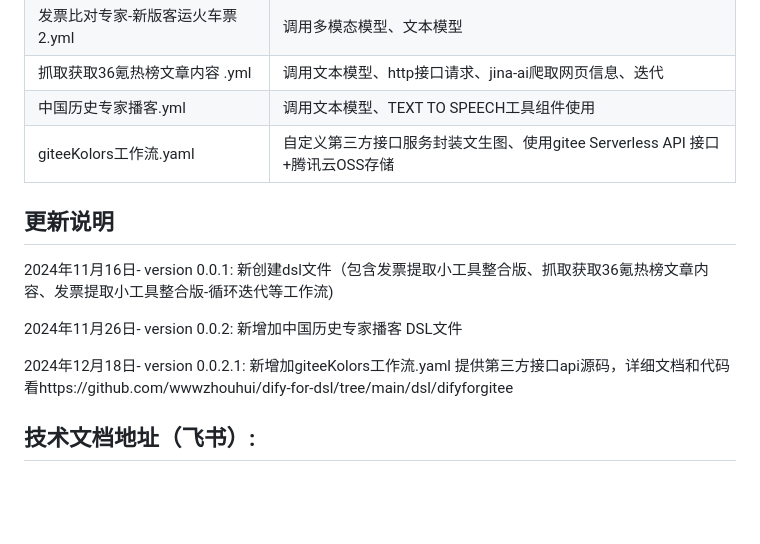
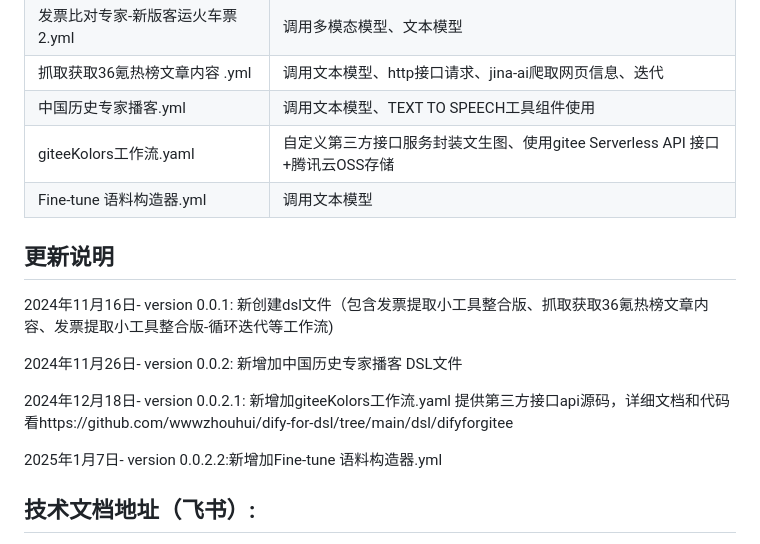
Before and after one commit to wwwzhouhui/dify-for-dsl, a Markdown page: README.md, the part around one of its changes. GitHub-like rendering; blank space fills up the shorter version.

Commit message:
Update README.md
dify案例分享-基于文本模型实现Fine-tune 语料构造工作流

```diff
--- a/README.md
+++ b/README.md
@@ -37,6 +37,7 @@
 | 抓取获取36氪热榜文章内容 .yml       | 调用文本模型、http接口请求、jina-ai爬取网页信息、迭代 |
 | 中国历史专家播客.yml       | 调用文本模型、TEXT TO SPEECH工具组件使用 |
 | giteeKolors工作流.yaml       | 自定义第三方接口服务封装文生图、使用gitee Serverless API 接口+腾讯云OSS存储 |
+| Fine-tune 语料构造器.yml      | 调用文本模型 |
 
 ## 更新说明
 
@@ -45,6 +46,8 @@
 2024年11月26日- version 0.0.2: 新增加中国历史专家播客 DSL文件
 
 2024年12月18日- version 0.0.2.1: 新增加giteeKolors工作流.yaml 提供第三方接口api源码，详细文档和代码看https://github.com/wwwzhouhui/dify-for-dsl/tree/main/dsl/difyforgitee
+
+2025年1月7日- version 0.0.2.2:新增加Fine-tune 语料构造器.yml
 ## 技术文档地址（飞书）:
 
 https://aqma351r01f.feishu.cn/wiki/HF5FwMDQkiHoCokvbQAcZLu3nAg?table=tbleOWb4WgXcxiHK&view=vewGwwbpzl
```
Also changed, not shown: other parts of README.md (+1 -1 lines).
